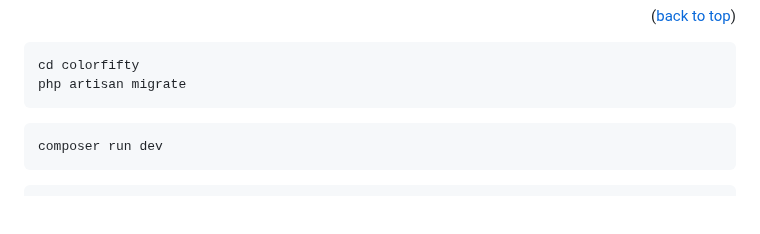
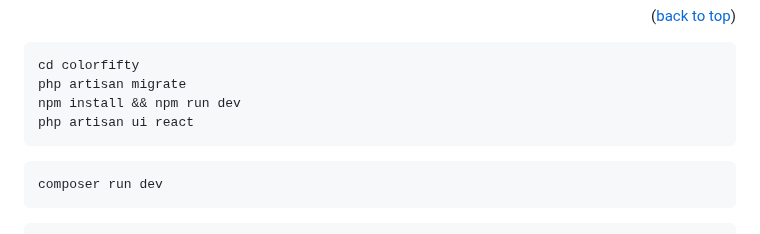
Before and after one commit to portable36/colorfifty, a Markdown page: README.md, the part around the change. Drawn GitHub-style; blank space fills up the shorter version.

````diff
--- a/README.md
+++ b/README.md
@@ -23,6 +23,8 @@
 ```
 cd colorfifty
 php artisan migrate
+npm install && npm run dev
+php artisan ui react
 ```
 ```
 composer run dev
````
